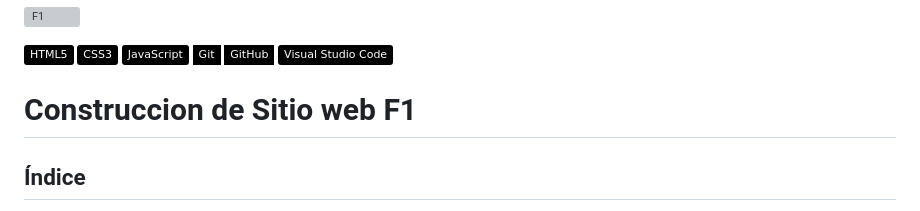
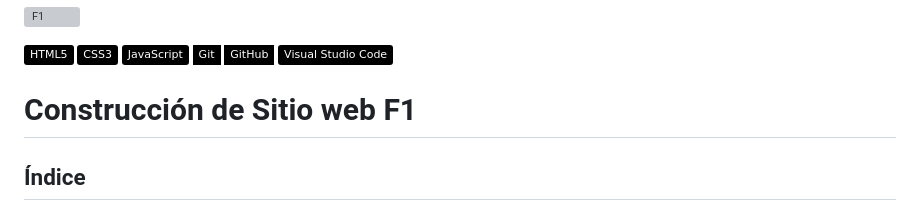
Before and after one commit to marco11235813/Proyecto-Codo_a_Codo, a Markdown page: README.md, the part around the change. Drawn GitHub-style; badges without logos; grey boxes are pictures that could not be loaded.

```diff
--- a/README.md
+++ b/README.md
@@ -9,7 +9,7 @@
 ![Visual Studio Code](https://img.shields.io/badge/-Visual%20Studio%20Code-black?style=flat&logo=visual-studio-code&logoColor=007ACC)
 
 
-# Construccion de Sitio web F1
+# Construcción de Sitio web F1
 
 ## Índice
 - [Introducción](#Introducción)
```
